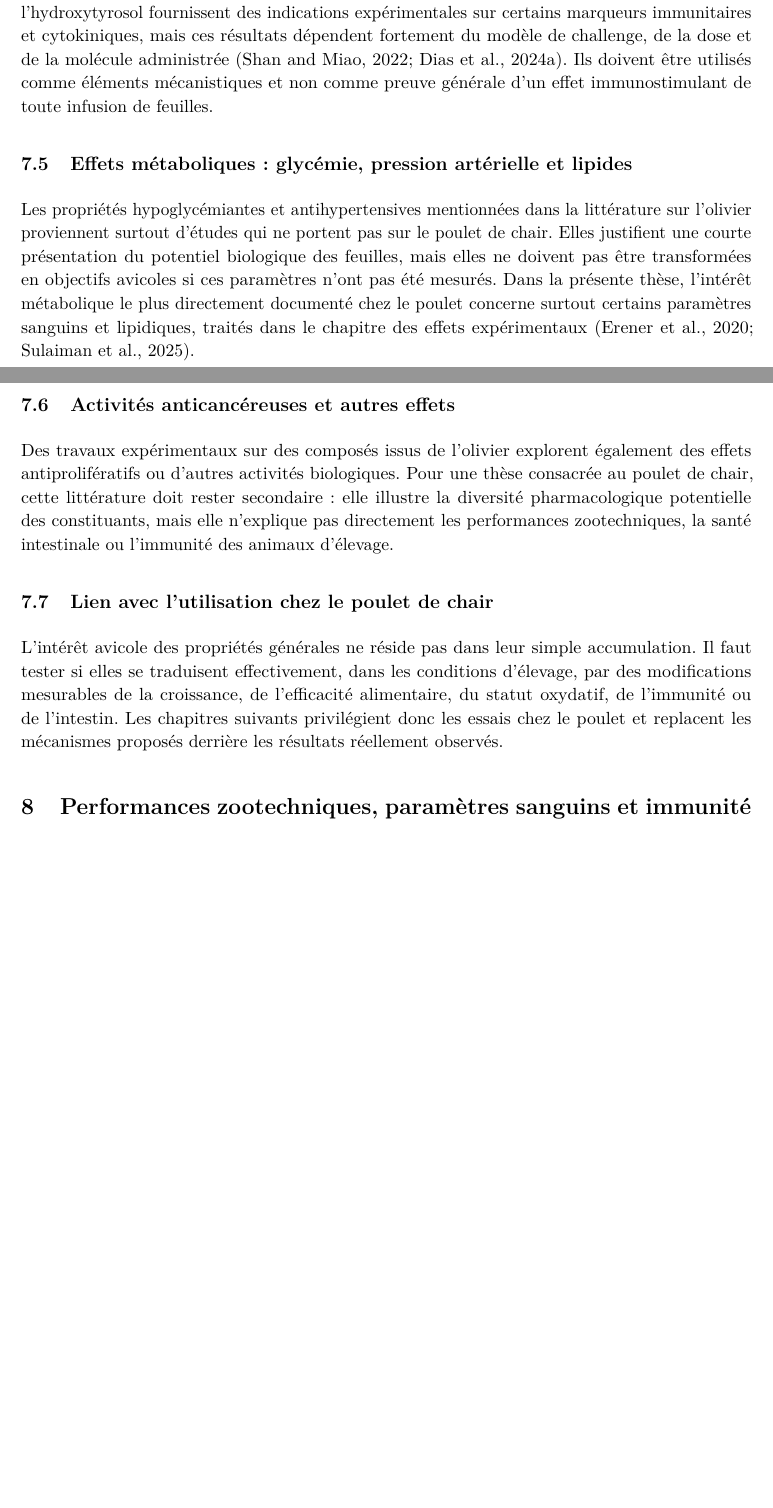
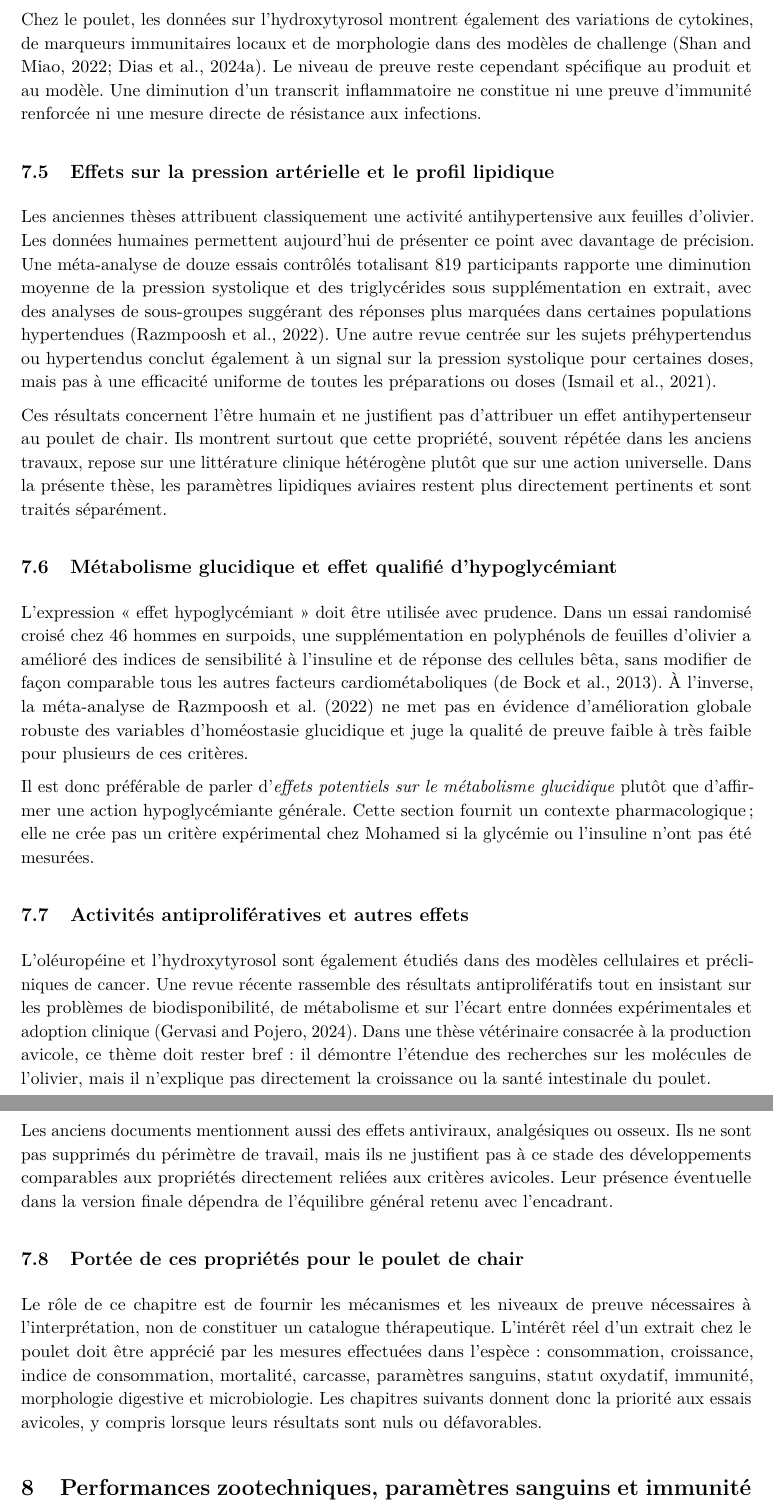
Before and after one commit to boshamla4/PFE-THESIS, a LaTeX thesis (thesis/revue_bibliographique.tex, which reads thesis/chapters/proprietes.tex): two parts of pages 18 and 19 of 33 before the commit and two parts of pages 19 and 20 of 34 after it, joined at a grey line, cut at the place of the change, the shorter picture padded with empty space. Compiled offline with pdfLaTeX.

Commit message:
Strengthen biological properties with dedicated evidence and explicit evidence levels

```diff
--- a/thesis/chapters/proprietes.tex
+++ b/thesis/chapters/proprietes.tex
@@ -16,16 +20,28 @@ Des extraits de feuilles et certains de leurs constituants peuvent présenter un
 
 \subsection{Effets anti-inflammatoires et immunomodulateurs}
 
-L'oléuropéine, l'hydroxytyrosol et des préparations riches en polyphénols ont été associés à des modifications de voies inflammatoires dans différents modèles. Chez le poulet, les travaux sur l'hydroxytyrosol fournissent des indications expérimentales sur certains marqueurs immunitaires et cytokiniques, mais ces résultats dépendent fortement du modèle de challenge, de la dose et de la molécule administrée \citep{Shan2022,Dias2024}. Ils doivent être utilisés comme éléments mécanistiques et non comme preuve générale d'un effet immunostimulant de toute infusion de feuilles.
+Les propriétés anti-inflammatoires disposent d'arguments mécanistiques plus directs que ne le laisse entendre une simple liste d'activités traditionnelles. Dans des modèles murins de colite et dans des systèmes cellulaires ou ex vivo, \citet{Vezza2017} ont rapporté une modulation de médiateurs pro-inflammatoires et de marqueurs associés à la barrière épithéliale après exposition à un extrait de feuilles. Cette étude ne concerne pas le poulet, mais elle soutient biologiquement l'hypothèse qu'un extrait caractérisé puisse agir sur l'environnement intestinal.
 
-\subsection{Effets métaboliques : glycémie, pression artérielle et lipides}
+Chez le poulet, les données sur l'hydroxytyrosol montrent également des variations de cytokines, de marqueurs immunitaires locaux et de morphologie dans des modèles de challenge \citep{Shan2022,Dias2024}. Le niveau de preuve reste cependant spécifique au produit et au modèle. Une diminution d'un transcrit inflammatoire ne constitue ni une preuve d'immunité renforcée ni une mesure directe de résistance aux infections.
 
-Les propriétés hypoglycémiantes et antihypertensives mentionnées dans la littérature sur l'olivier proviennent surtout d'études qui ne portent pas sur le poulet de chair. Elles justifient une courte présentation du potentiel biologique des feuilles, mais elles ne doivent pas être transformées en objectifs avicoles si ces paramètres n'ont pas été mesurés. Dans la présente thèse, l'intérêt métabolique le plus directement documenté chez le poulet concerne surtout certains paramètres sanguins et lipidiques, traités dans le chapitre des effets expérimentaux \citep{Erener2020,Sulaiman2025}.
+\subsection{Effets sur la pression artérielle et le profil lipidique}
 
-\subsection{Activités anticancéreuses et autres effets}
+Les anciennes thèses attribuent classiquement une activité antihypertensive aux feuilles d'olivier. Les données humaines permettent aujourd'hui de présenter ce point avec davantage de précision. Une méta-analyse de douze essais contrôlés totalisant 819 participants rapporte une diminution moyenne de la pression systolique et des triglycérides sous supplémentation en extrait, avec des analyses de sous-groupes suggérant des réponses plus marquées dans certaines populations hypertendues \citep{Razmpoosh2022}. Une autre revue centrée sur les sujets préhypertendus ou hypertendus conclut également à un signal sur la pression systolique pour certaines doses, mais pas à une efficacité uniforme de toutes les préparations ou doses \citep{Ismail2021}.
 
-Des travaux expérimentaux sur des composés issus de l'olivier explorent également des effets antiprolifératifs ou d'autres activités biologiques. Pour une thèse consacrée au poulet de chair, cette littérature doit rester secondaire : elle illustre la diversité pharmacologique potentielle des constituants, mais elle n'explique pas directement les performances zootechniques, la santé intestinale ou l'immunité des animaux d'élevage.
+Ces résultats concernent l'être humain et ne justifient pas d'attribuer un effet antihypertenseur au poulet de chair. Ils montrent surtout que cette propriété, souvent répétée dans les anciens travaux, repose sur une littérature clinique hétérogène plutôt que sur une action universelle. Dans la présente thèse, les paramètres lipidiques aviaires restent plus directement pertinents et sont traités séparément.
 
-\subsection{Lien avec l'utilisation chez le poulet de chair}
+\subsection{Métabolisme glucidique et effet qualifié d'hypoglycémiant}
 
-L'intérêt avicole des propriétés générales ne réside pas dans leur simple accumulation. Il faut tester si elles se traduisent effectivement, dans les conditions d'élevage, par des modifications mesurables de la croissance, de l'efficacité alimentaire, du statut oxydatif, de l'immunité ou de l'intestin. Les chapitres suivants privilégient donc les essais chez le poulet et replacent les mécanismes proposés derrière les résultats réellement observés.
+L'expression « effet hypoglycémiant » doit être utilisée avec prudence. Dans un essai randomisé croisé chez 46 hommes en surpoids, une supplémentation en polyphénols de feuilles d'olivier a amélioré des indices de sensibilité à l'insuline et de réponse des cellules bêta, sans modifier de façon comparable tous les autres facteurs cardiométaboliques \citep{DeBock2013}. À l'inverse, la méta-analyse de \citet{Razmpoosh2022} ne met pas en évidence d'amélioration globale robuste des variables d'homéostasie glucidique et juge la qualité de preuve faible à très faible pour plusieurs de ces critères.
+
+Il est donc préférable de parler d'\textit{effets potentiels sur le métabolisme glucidique} plutôt que d'affirmer une action hypoglycémiante générale. Cette section fournit un contexte pharmacologique ; elle ne crée pas un critère expérimental chez Mohamed si la glycémie ou l'insuline n'ont pas été mesurées.
+
+\subsection{Activités antiprolifératives et autres effets}
+
+L'oléuropéine et l'hydroxytyrosol sont également étudiés dans des modèles cellulaires et précliniques de cancer. Une revue récente rassemble des résultats antiprolifératifs tout en insistant sur les problèmes de biodisponibilité, de métabolisme et sur l'écart entre données expérimentales et adoption clinique \citep{Gervasi2024}. Dans une thèse vétérinaire consacrée à la production avicole, ce thème doit rester bref : il démontre l'étendue des recherches sur les molécules de l'olivier, mais il n'explique pas directement la croissance ou la santé intestinale du poulet.
+
+Les anciens documents mentionnent aussi des effets antiviraux, analgésiques ou osseux. Ils ne sont pas supprimés du périmètre de travail, mais ils ne justifient pas à ce stade des développements comparables aux propriétés directement reliées aux critères avicoles. Leur présence éventuelle dans la version finale dépendra de l'équilibre général retenu avec l'encadrant.
+
+\subsection{Portée de ces propriétés pour le poulet de chair}
+
+Le rôle de ce chapitre est de fournir les mécanismes et les niveaux de preuve nécessaires à l'interprétation, non de constituer un catalogue thérapeutique. L'intérêt réel d'un extrait chez le poulet doit être apprécié par les mesures effectuées dans l'espèce : consommation, croissance, indice de consommation, mortalité, carcasse, paramètres sanguins, statut oxydatif, immunité, morphologie digestive et microbiologie. Les chapitres suivants donnent donc la priorité aux essais avicoles, y compris lorsque leurs résultats sont nuls ou défavorables.
```
Also changed, not shown: thesis/chapters/proprietes.tex (14 more changed lines).
